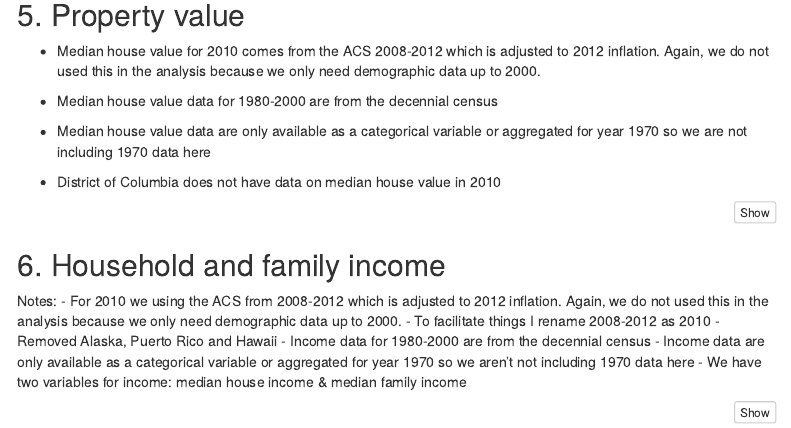
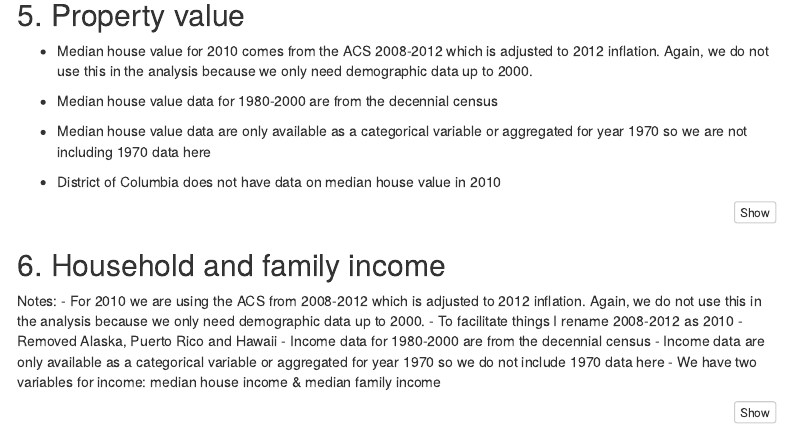
Before and after one commit to yanellinunez/USA_emissions_code, an R Markdown document (code/data_prep/y_01_census_data_prep.Rmd): the page in a window 1100 px wide, from 2850 px down. Rendered offline with R 4.5, knitr and Pandoc, with nearby package versions; some code elsewhere in the file could not run offline; menus at the side of the page are left out; column names are cleaned by a stand-in for the janitor package.

Commit message:
code review finished reviewing y_01_census_data_prep.Rmd

```diff
--- a/code/data_prep/y_01_census_data_prep.Rmd
+++ b/code/data_prep/y_01_census_data_prep.Rmd
@@ -299,7 +299,7 @@ summary(race_pov_edu_emp_merge)
 
 ## 5. Property value
 
-- Median house value for 2010 comes from the ACS 2008-2012 which is adjusted to 2012 inflation. Again, we do not used this in the analysis because we only need demographic data up to 2000.
+- Median house value for 2010 comes from the ACS 2008-2012 which is adjusted to 2012 inflation. Again, we do not use this in the analysis because we only need demographic data up to 2000.
 - Median house value data for 1980-2000 are from the decennial census
 - Median house value data are only available as a categorical variable or aggregated for year 1970 so we are not including 1970 data here
 
@@ -350,11 +350,11 @@ mutate(countyfp = str_pad(countyfp, 3, pad = "0"),
 ## 6. Household and family income
 
 Notes:
-- For 2010 we using the ACS from 2008-2012 which is adjusted to 2012 inflation. Again, we do not used this in the analysis because we only need demographic data up to 2000.
+- For 2010 we are using the ACS from 2008-2012 which is adjusted to 2012 inflation. Again, we do not use this in the analysis because we only need demographic data up to 2000.
 - To facilitate things I rename 2008-2012 as 2010
 - Removed Alaska, Puerto Rico and Hawaii
 - Income data for 1980-2000 are from the decennial census
-- Income data are only available as a categorical variable or aggregated for year 1970 so we aren't not including 1970 data here
+- Income data are only available as a categorical variable or aggregated for year 1970 so we do not include 1970 data here
 - We have two variables for income: median house income & median family income
 
 
```
Also changed, not shown: code_review.R (+19 -1 lines).
